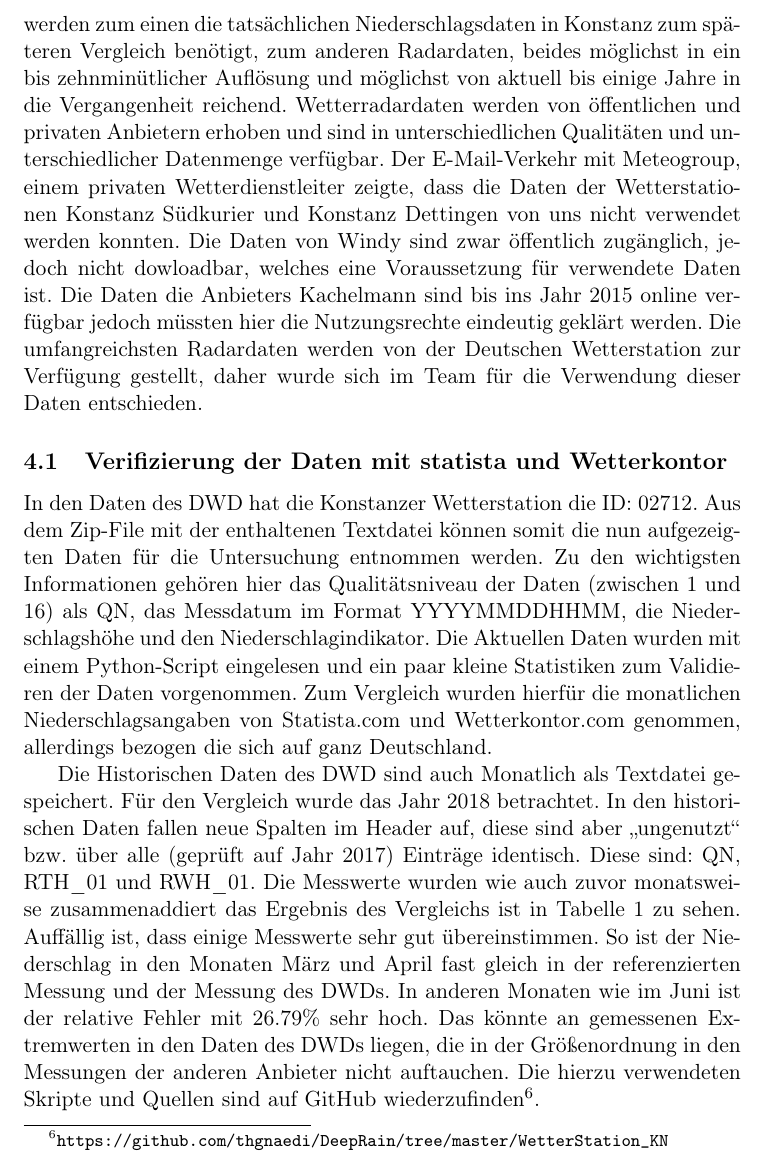
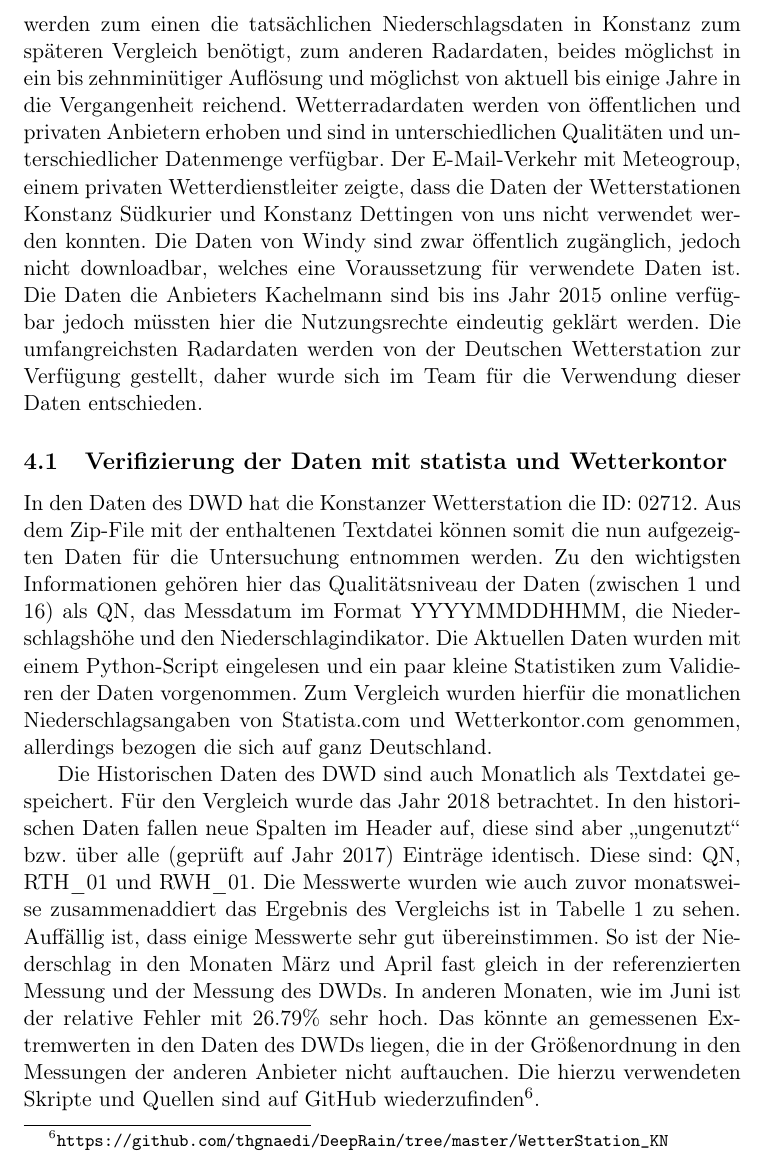
Before and after one commit to thgnaedi/DeepRain, a LaTeX paper (Docs/Langdokumentation.tex, which reads Docs/Datenanalyse.tex): part of page 11 of 34, cut so that both start at the same text. Compiled offline with pdfLaTeX.

Commit message:
Reworked Section Datenanalyse

```diff
--- a/Docs/Datenanalyse.tex
+++ b/Docs/Datenanalyse.tex
@@ -1,7 +1,7 @@
 \section{Datenanalyse}
 Es wurden im Projekt unterschiedliche Daten auf ihre Quantität, Qualität und Verwendbarkeit untersucht. In diesem Schritt betrifft die Datenqualität erstmal die äußerlichen Merkmale, die tatsächliche Ähnlichkeit und der Vergleich von Regendaten folgt in einem späteren Kapitel.
-Für das Projekt werden zum einen die tatsächlichen Niederschlagsdaten in Konstanz zum späteren Vergleich benötigt, zum anderen Radardaten, beides möglichst in ein bis zehnminütlicher Auflösung und möglichst von aktuell bis einige Jahre in die Vergangenheit reichend.
-Wetterradardaten werden von öffentlichen und privaten Anbietern erhoben und sind in unterschiedlichen Qualitäten und unterschiedlicher Datenmenge verfügbar. Der E-Mail-Verkehr mit Meteogroup, einem privaten Wetterdienstleiter zeigte, dass die Daten der Wetterstationen Konstanz Südkurier und Konstanz Dettingen von uns nicht verwendet werden konnten. Die Daten von Windy sind zwar öffentlich zugänglich, jedoch nicht dowloadbar, welches eine Voraussetzung für verwendete Daten ist. Die Daten die Anbieters Kachelmann sind bis ins Jahr 2015 online verfügbar jedoch müssten hier die Nutzungsrechte eindeutig geklärt werden.
+Für das Projekt werden zum einen die tatsächlichen Niederschlagsdaten in Konstanz zum späteren Vergleich benötigt, zum anderen Radardaten, beides möglichst in ein bis zehnminütiger Auflösung und möglichst von aktuell bis einige Jahre in die Vergangenheit reichend.
+Wetterradardaten werden von öffentlichen und privaten Anbietern erhoben und sind in unterschiedlichen Qualitäten und unterschiedlicher Datenmenge verfügbar. Der E-Mail-Verkehr mit Meteogroup, einem privaten Wetterdienstleiter zeigte, dass die Daten der Wetterstationen Konstanz Südkurier und Konstanz Dettingen von uns nicht verwendet werden konnten. Die Daten von Windy sind zwar öffentlich zugänglich, jedoch nicht downloadbar, welches eine Voraussetzung für verwendete Daten ist. Die Daten die Anbieters Kachelmann sind bis ins Jahr 2015 online verfügbar jedoch müssten hier die Nutzungsrechte eindeutig geklärt werden.
 Die umfangreichsten Radardaten werden von der Deutschen Wetterstation zur Verfügung gestellt, daher wurde sich im Team für die Verwendung dieser Daten entschieden.
 
 \subsection{Verifizierung der Daten mit statista und Wetterkontor}
@@ -28,7 +28,7 @@ Dezember  & 79,5  & 78,52  & -0,98  & 1,23\%\\
 \end{table}
 
 Die Historischen Daten des DWD sind auch Monatlich als Textdatei gespeichert. Für den Vergleich wurde das Jahr 2018 betrachtet. In den historischen Daten fallen neue Spalten im Header auf, diese sind aber \gqq{ungenutzt} bzw. über alle (geprüft auf Jahr 2017) Einträge identisch. Diese sind: QN, RTH\_01 und RWH\_01. Die Messwerte wurden wie auch zuvor monatsweise zusammenaddiert das Ergebnis des Vergleichs ist in Tabelle~\ref{tab:Auswertung} zu sehen.
-Auffällig ist, dass einige Messwerte sehr gut übereinstimmen. So ist der Niederschlag in den Monaten März und April fast gleich in der referenzierten Messung und der Messung des DWDs. In anderen Monaten wie im Juni ist der relative Fehler mit 26.79\% sehr hoch. Das könnte an gemessenen Extremwerten in den Daten des DWDs liegen, die in der Größenordnung in den Messungen der anderen Anbieter nicht auftauchen.
+Auffällig ist, dass einige Messwerte sehr gut übereinstimmen. So ist der Niederschlag in den Monaten März und April fast gleich in der referenzierten Messung und der Messung des DWDs. In anderen Monaten, wie im Juni ist der relative Fehler mit 26.79\% sehr hoch. Das könnte an gemessenen Extremwerten in den Daten des DWDs liegen, die in der Größenordnung in den Messungen der anderen Anbieter nicht auftauchen.
 Die hierzu verwendeten Skripte und Quellen sind auf GitHub wiederzufinden\footnote{\url{https://github.com/thgnaedi/DeepRain/tree/master/WetterStation_KN}}.
 
 \subsection{Korrelation der Radardaten mit den Regenmessungen}
```
